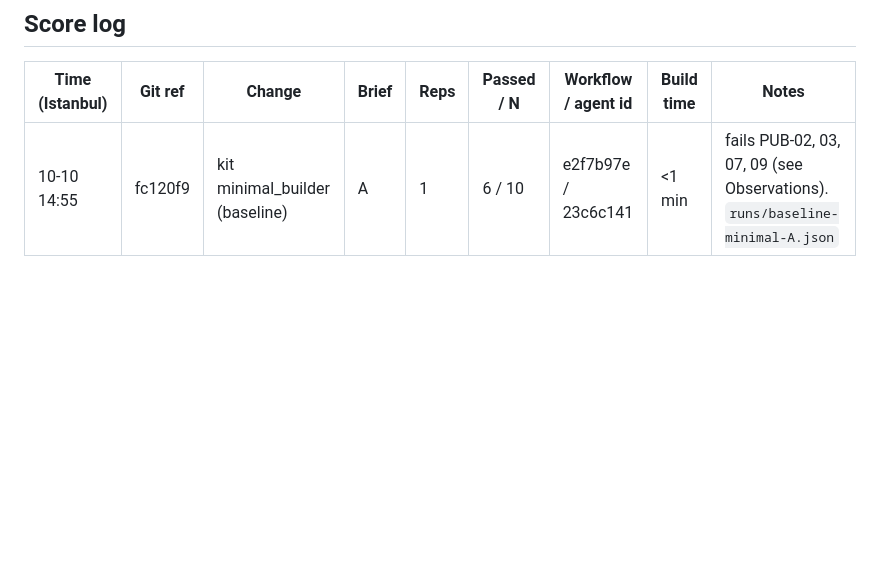
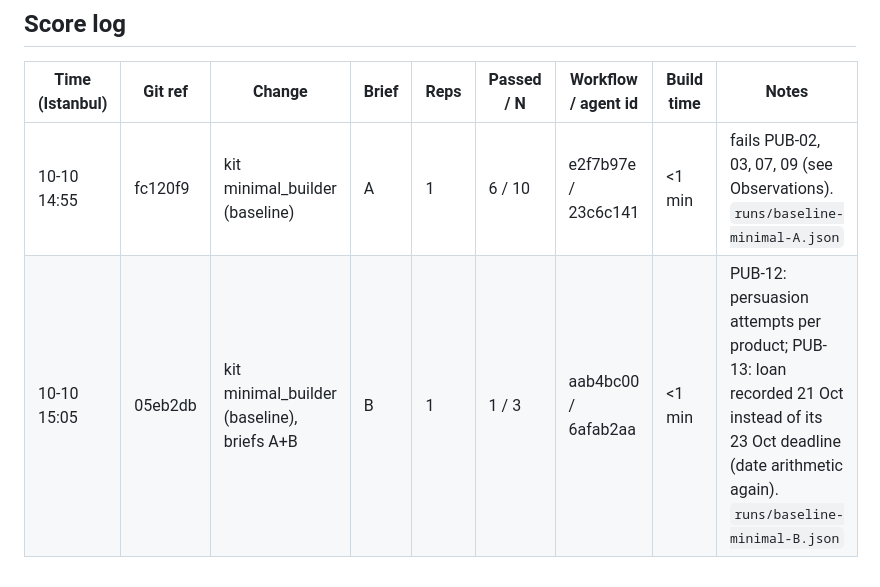
Before and after one commit to M4G1W0W/freya-build-the-builder, a Markdown page: docs/hackathon_notes.md, the part around the change. Rendered like a GitHub page; blank space fills up the shorter version.

Commit message:
Record Brief B baseline (1/3) in score log
Co-Authored-By: Claude Opus 5.5 <noreply@anthropic.com>

```diff
--- a/docs/hackathon_notes.md
+++ b/docs/hackathon_notes.md
@@ -205,3 +205,4 @@ _One entry per major decision: time, decision, alternatives, reason, evidence._
 | Time (Istanbul) | Git ref | Change | Brief | Reps | Passed / N | Workflow / agent id | Build time | Notes |
 |---|---|---|---|---|---|---|---|---|
 | 10-10 14:55 | fc120f9 | kit minimal_builder (baseline) | A | 1 | 6 / 10 | e2f7b97e / 23c6c141 | <1 min | fails PUB-02, 03, 07, 09 (see Observations). `runs/baseline-minimal-A.json` |
+| 10-10 15:05 | 05eb2db | kit minimal_builder (baseline), briefs A+B | B | 1 | 1 / 3 | aab4bc00 / 6afab2aa | <1 min | PUB-12: persuasion attempts per product; PUB-13: loan recorded 21 Oct instead of its 23 Oct deadline (date arithmetic again). `runs/baseline-minimal-B.json` |
```
